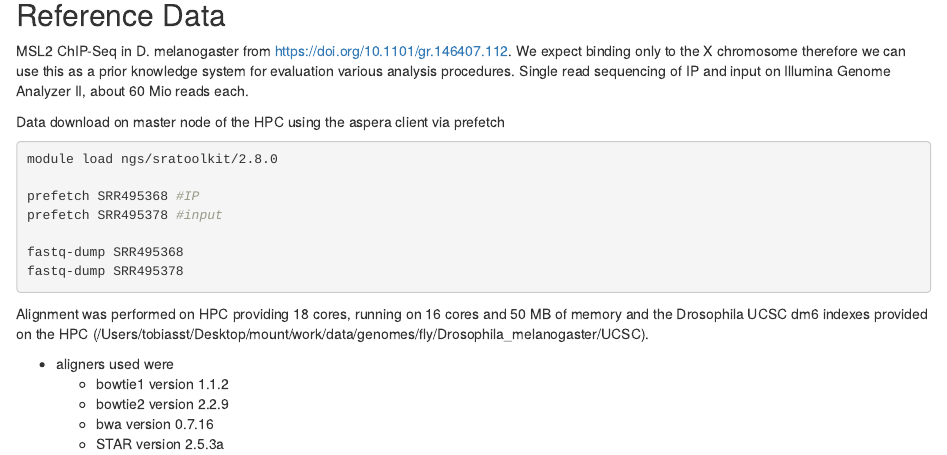
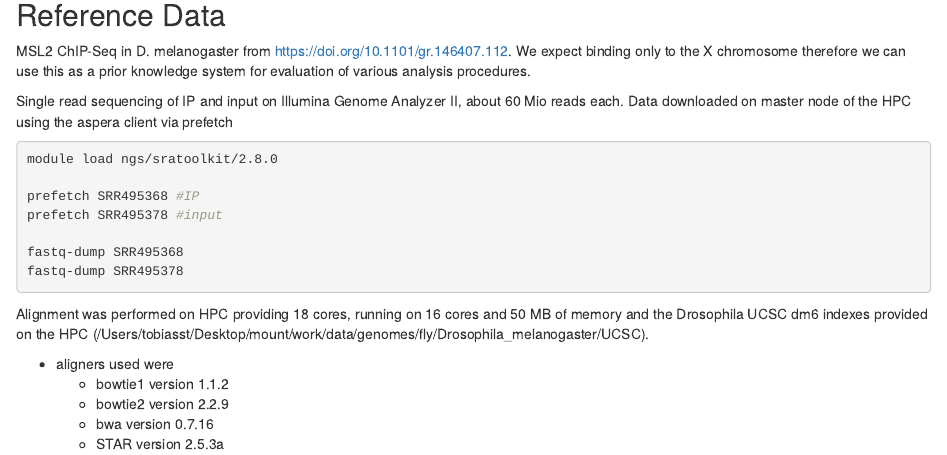
Before and after one commit to bmc-CompBio/ChIP-Seq, an R Markdown document (aligner_performance/aligner_performance.Rmd): the page in a window 1100 px wide, from 80 px down. Rendered offline with R 4.5, knitr and Pandoc, with nearby package versions; some code elsewhere in the file could not run offline.

Commit message:
q0 to q2

````diff
--- a/aligner_performance/aligner_performance.Rmd
+++ b/aligner_performance/aligner_performance.Rmd
@@ -1,16 +1,16 @@
 ---
 title: "Comparison of short read aligners for ChIP-Seq"
 output:
+  html_document: default
   html_notebook: default
-  html_document: default
 ---
 
 ## Reference Data
 
-MSL2 ChIP-Seq in D. melanogaster from https://doi.org/10.1101/gr.146407.112. We expect binding only to the X chromosome therefore we can use this as a prior knowledge system for evaluation various analysis procedures.
+MSL2 ChIP-Seq in D. melanogaster from https://doi.org/10.1101/gr.146407.112. We expect binding only to the X chromosome therefore we can use this as a prior knowledge system for evaluation of various analysis procedures.
+
 Single read sequencing of IP and input on Illumina Genome Analyzer II, about 60 Mio reads each.
-
-Data download on master node of the HPC using the aspera client via prefetch
+Data downloaded on master node of the HPC using the aspera client via prefetch
 
 ```{bash, eval=F}
 module load ngs/sratoolkit/2.8.0
````
Also changed, not shown: aligner_performance/aligner_performance.Rmd (2 more changed lines).
